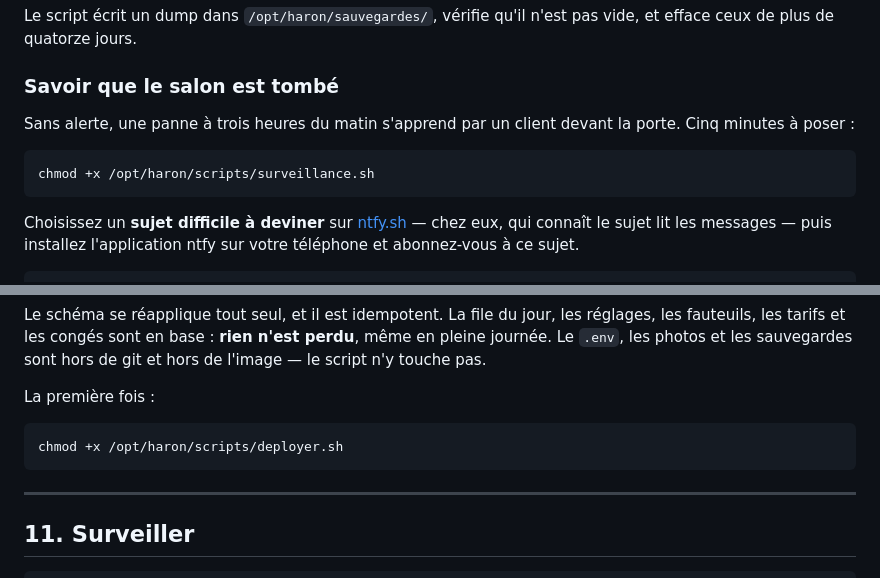
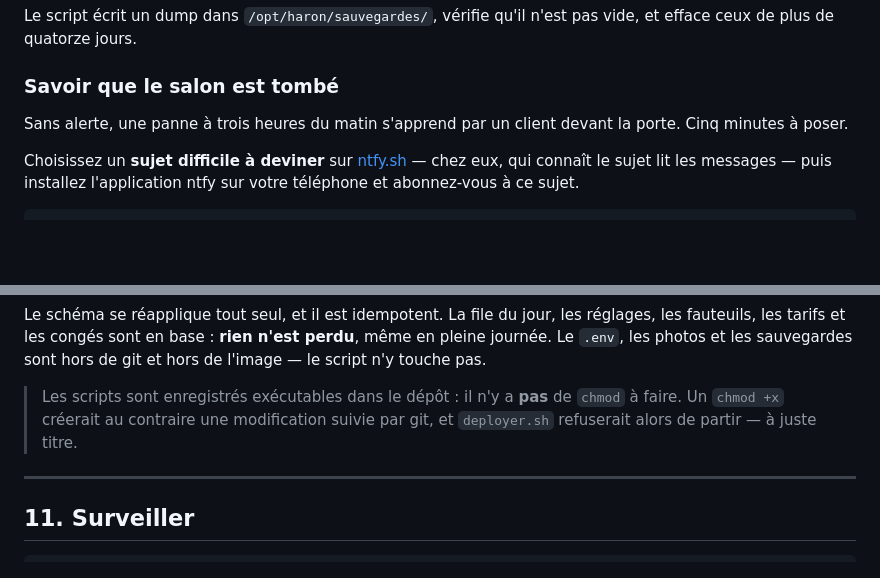
Before and after one commit to khalilmejdo/Peluqueria_HARON, a Markdown page: docs/DEPLOIEMENT-OCI.md, 2 parts joined by grey strips. GitHub-like rendering; blank space fills up the shorter version.

Commit message:
Guide : retirer les chmod, devenus inutiles et nuisibles
Les scripts sont enregistres executables dans le depot. Le chmod ne sert
plus a rien, et il est desormais NUISIBLE : il cree une modification que
deployer.sh voit, et sur laquelle il refuse de partir.

Co-Authored-By: Claude Opus 5 <noreply@anthropic.com>

````diff
--- a/docs/DEPLOIEMENT-OCI.md
+++ b/docs/DEPLOIEMENT-OCI.md
@@ -315,11 +315,7 @@ vide, et efface ceux de plus de quatorze jours.
 ### Savoir que le salon est tombé
 
 Sans alerte, une panne à trois heures du matin s'apprend par un client devant
-la porte. Cinq minutes à poser :
-
-```bash
-chmod +x /opt/haron/scripts/surveillance.sh
-```
+la porte. Cinq minutes à poser.
 
 Choisissez un **sujet difficile à deviner** sur [ntfy.sh](https://ntfy.sh) —
 chez eux, qui connaît le sujet lit les messages — puis installez l'application
@@ -407,11 +403,9 @@ réglages, les fauteuils, les tarifs et les congés sont en base : **rien n'est
 perdu**, même en pleine journée. Le `.env`, les photos et les sauvegardes sont
 hors de git et hors de l'image — le script n'y touche pas.
 
-La première fois :
-
-```bash
-chmod +x /opt/haron/scripts/deployer.sh
-```
+> Les scripts sont enregistrés exécutables dans le dépôt : il n'y a **pas** de
+> `chmod` à faire. Un `chmod +x` créerait au contraire une modification suivie
+> par git, et `deployer.sh` refuserait alors de partir — à juste titre.
 
 ---
 
````
